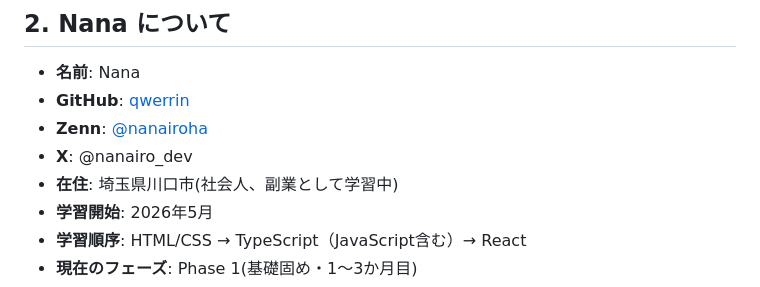
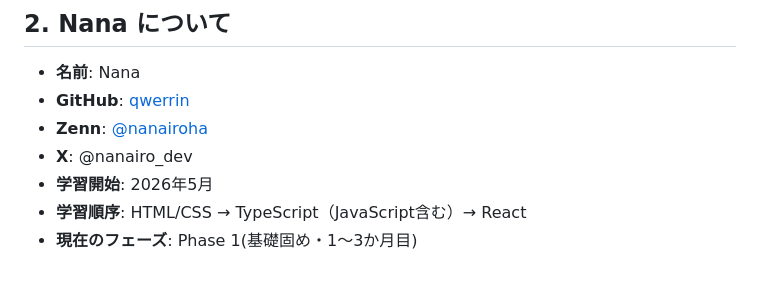
Before and after one commit to qwerrin/nana-learning-log, a Markdown page: CLAUDE.md, the part around the change. GitHub-like rendering.

Commit message:
chore: remove residence info from CLAUDE.md

```diff
--- a/CLAUDE.md
+++ b/CLAUDE.md
@@ -18,7 +18,6 @@
 - **GitHub**: [qwerrin](https://github.com/qwerrin)
 - **Zenn**: [@nanairoha](https://zenn.dev/nanairoha)
 - **X**: @nanairo_dev
-- **在住**: 埼玉県川口市(社会人、副業として学習中)
 - **学習開始**: 2026年5月
 - **学習順序**: HTML/CSS → TypeScript（JavaScript含む）→ React
 - **現在のフェーズ**: Phase 1(基礎固め・1〜3か月目)
```
